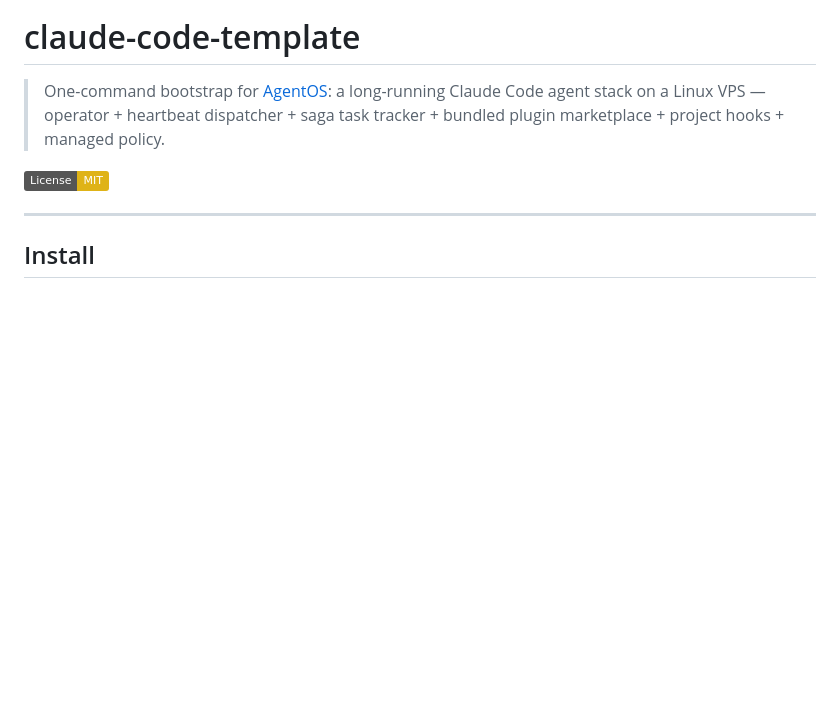
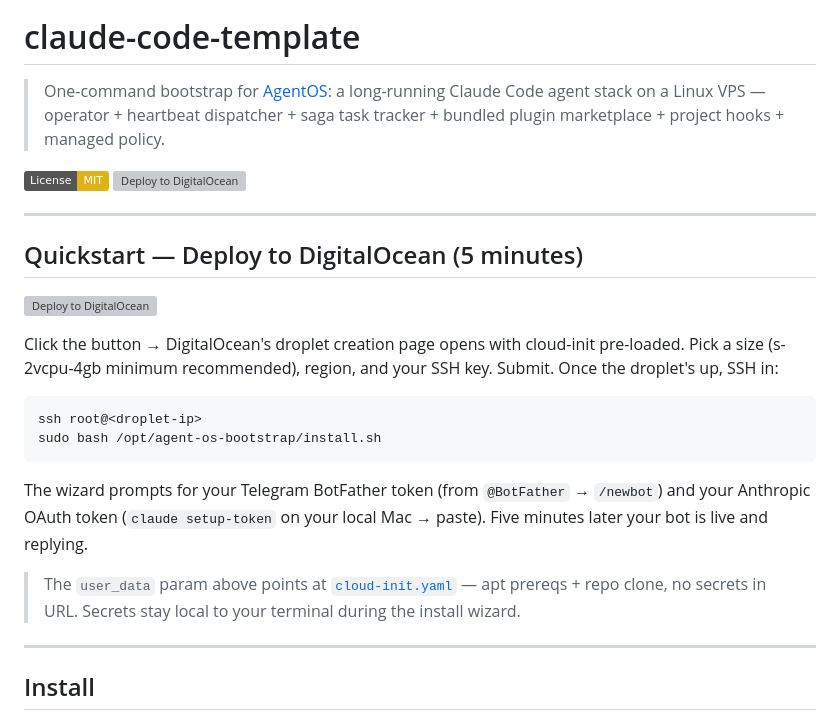
Before and after one commit to try-agent-os/claude-code-template, a Markdown page: README.md, the part around the change. Drawn GitHub-style; badges without logos; blank space fills up the shorter version; grey boxes are pictures that could not be loaded.

Commit message:
docs(readme): add Deploy to DigitalOcean button + 5-minute quickstart
Top-of-README badge + dedicated Quickstart section pointing at the
new cloud-init.yaml. URL pattern:

  https://cloud.digitalocean.com/droplets/new
    ?image=ubuntu-24-04-x64
    &size=s-2vcpu-4gb
    &region=fra1
    &refcode=REFCODE_PLACEHOLDER
    &user_data=<raw GitHub URL of cloud-init.yaml>

REFCODE_PLACEHOLDER replaced once Vasily provides his DigitalOcean
referral code (saga #811). The user_data param uses GitHub raw URL
rather than a base64-inlined blob so future updates to cloud-init.yaml
propagate to all deploy clicks without changing the button URL.

````diff
--- a/README.md
+++ b/README.md
@@ -3,6 +3,24 @@
 > One-command bootstrap for [AgentOS](https://github.com/try-agent-os): a long-running Claude Code agent stack on a Linux VPS — operator + heartbeat dispatcher + saga task tracker + bundled plugin marketplace + project hooks + managed policy.
 
 [![License: MIT](https://img.shields.io/badge/License-MIT-yellow.svg)](./LICENSE)
+[![Deploy to DigitalOcean](https://www.deploytodo.com/do-btn-blue.svg)](https://cloud.digitalocean.com/droplets/new?image=ubuntu-24-04-x64&size=s-2vcpu-4gb&region=fra1&refcode=REFCODE_PLACEHOLDER&user_data=https%3A%2F%2Fraw.githubusercontent.com%2Ftry-agent-os%2Fclaude-code-template%2Fmain%2Fcloud-init.yaml)
+
+---
+
+## Quickstart — Deploy to DigitalOcean (5 minutes)
+
+[![Deploy to DigitalOcean](https://www.deploytodo.com/do-btn-blue.svg)](https://cloud.digitalocean.com/droplets/new?image=ubuntu-24-04-x64&size=s-2vcpu-4gb&region=fra1&refcode=REFCODE_PLACEHOLDER&user_data=https%3A%2F%2Fraw.githubusercontent.com%2Ftry-agent-os%2Fclaude-code-template%2Fmain%2Fcloud-init.yaml)
+
+Click the button → DigitalOcean's droplet creation page opens with cloud-init pre-loaded. Pick a size (s-2vcpu-4gb minimum recommended), region, and your SSH key. Submit. Once the droplet's up, SSH in:
+
+```bash
+ssh root@<droplet-ip>
+sudo bash /opt/agent-os-bootstrap/install.sh
+```
+
+The wizard prompts for your Telegram BotFather token (from `@BotFather` → `/newbot`) and your Anthropic OAuth token (`claude setup-token` on your local Mac → paste). Five minutes later your bot is live and replying.
+
+> The `user_data` param above points at [`cloud-init.yaml`](./cloud-init.yaml) — apt prereqs + repo clone, no secrets in URL. Secrets stay local to your terminal during the install wizard.
 
 ---
 
````
